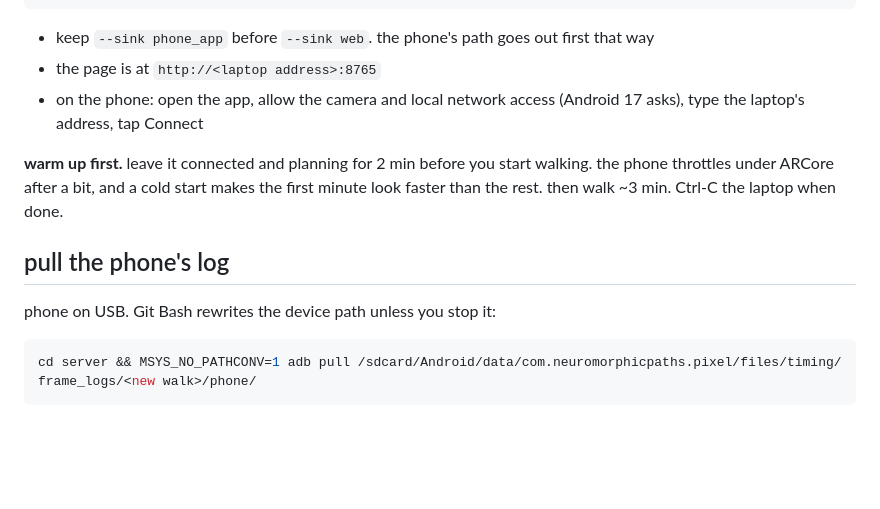
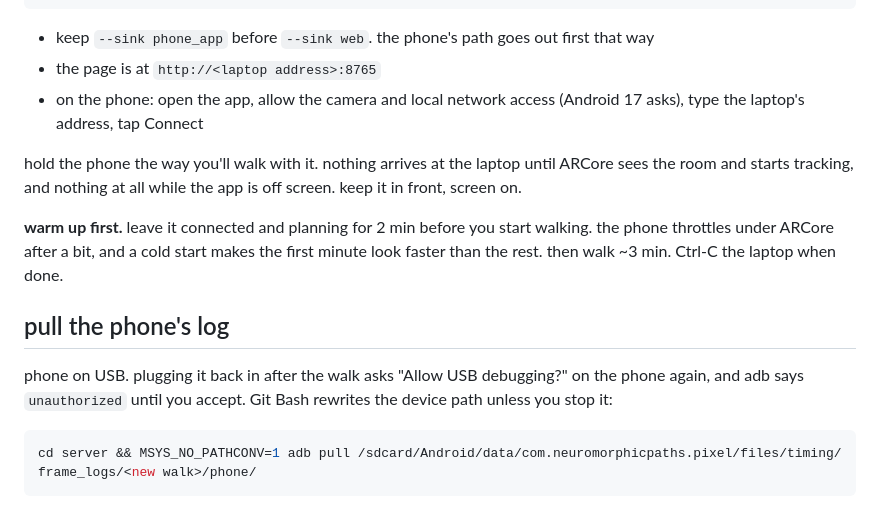
Before and after one commit to Re0mar/NeuromorphicPaths, a Markdown page: docs/guides/frame_to_arrow_delay.md, the part around one of its changes. GitHub-like rendering; blank space fills up the shorter version.

````diff
--- a/docs/guides/frame_to_arrow_delay.md
+++ b/docs/guides/frame_to_arrow_delay.md
@@ -43,13 +43,17 @@ cd server && .venv/Scripts/python -m nav --source arcore_tcp --arcore-accept-tim
 - on the phone: open the app, allow the camera and local network access (Android 17 asks), type the
   laptop's address, tap Connect
 
+hold the phone the way you'll walk with it. nothing arrives at the laptop until ARCore sees the room
+and starts tracking, and nothing at all while the app is off screen. keep it in front, screen on.
+
 **warm up first.** leave it connected and planning for 2 min before you start walking. the phone
 throttles under ARCore after a bit, and a cold start makes the first minute look faster than the
 rest. then walk ~3 min. Ctrl-C the laptop when done.
 
 ## pull the phone's log
 
-phone on USB. Git Bash rewrites the device path unless you stop it:
+phone on USB. plugging it back in after the walk asks "Allow USB debugging?" on the phone again,
+and adb says `unauthorized` until you accept. Git Bash rewrites the device path unless you stop it:
 
 ```bash
 cd server && MSYS_NO_PATHCONV=1 adb pull /sdcard/Android/data/com.neuromorphicpaths.pixel/files/timing/ frame_logs/<new walk>/phone/
````
Also changed, not shown: other parts of docs/guides/frame_to_arrow_delay.md (+41 -4 lines), docs/evaluation/frame_to_arrow_delay.md (added, +324 -0 lines).
